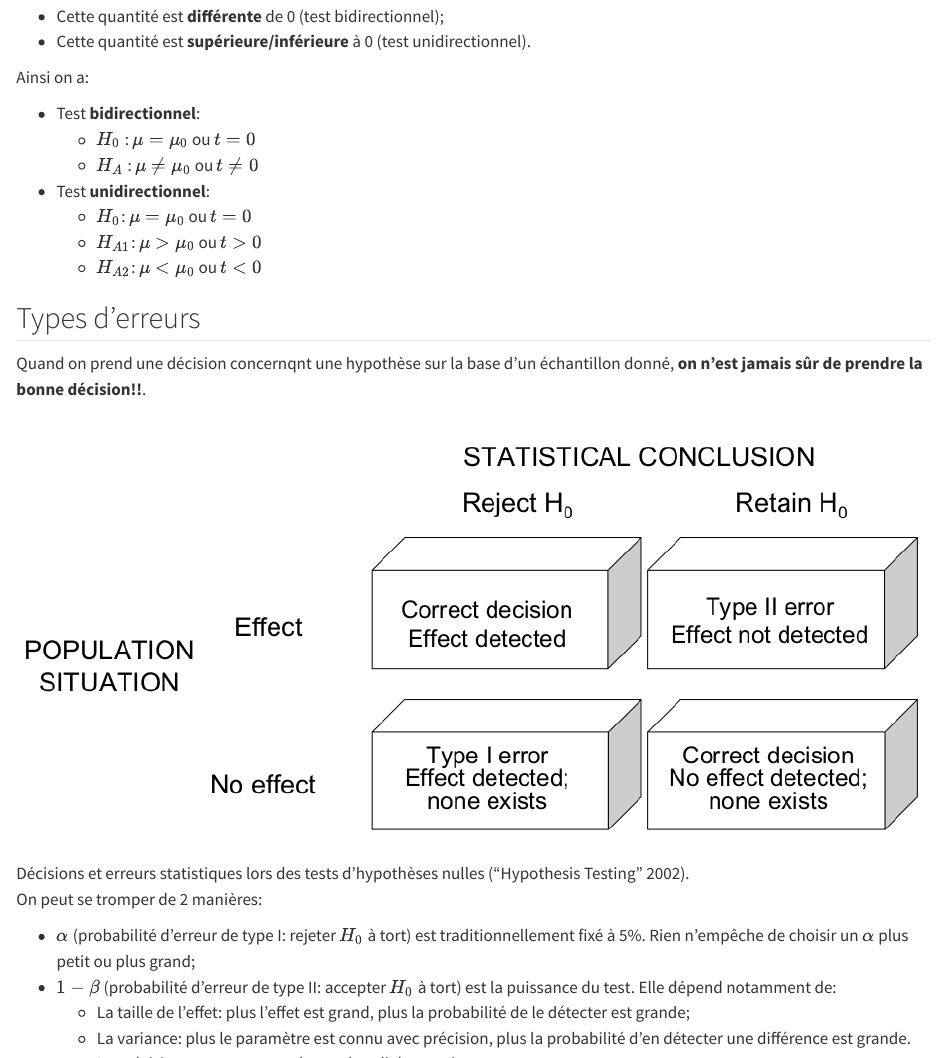
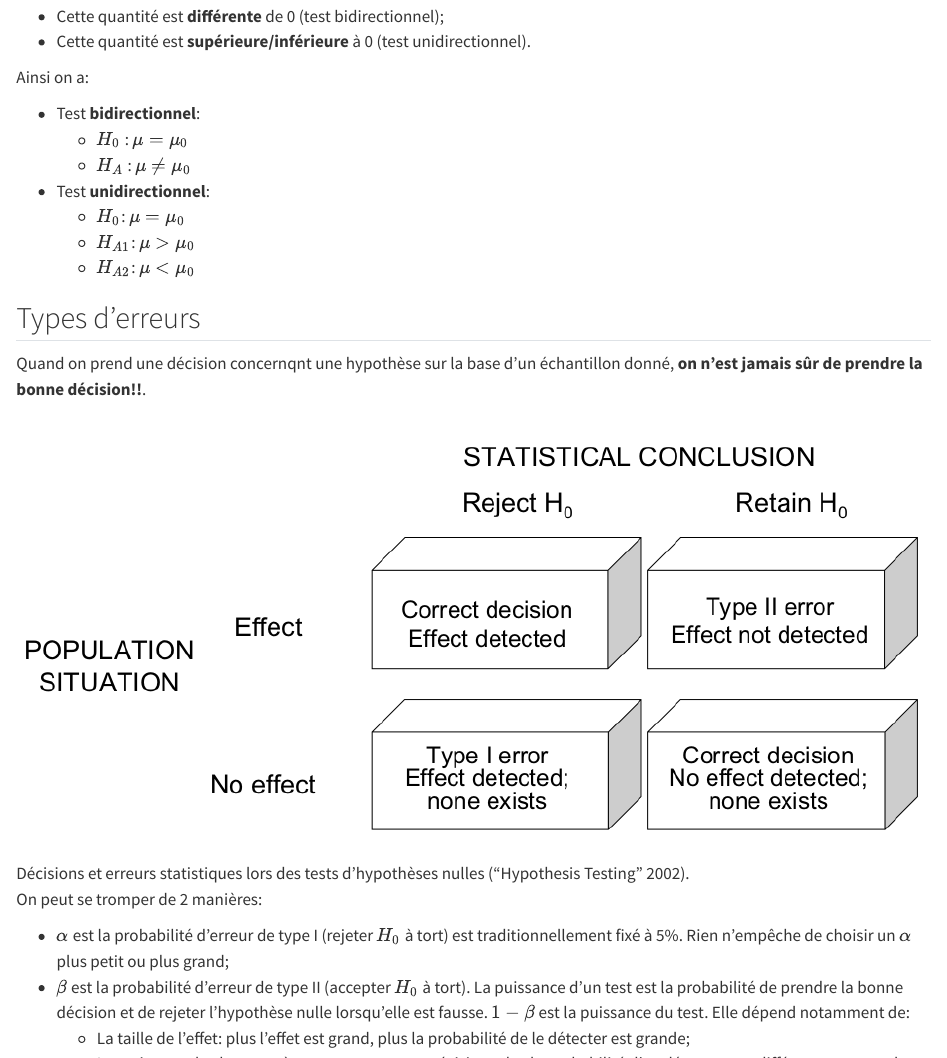
Before and after one commit to Ebedthan/biometrie, a Quarto document (intro2.qmd): the page in a window 1100 px wide, from 10040 px down, and a second part further down, joined at a grey line. Rendered offline with R 4.5, knitr and Pandoc in place of Quarto, with nearby package versions.

Commit message:
fix issues

```diff
--- a/intro2.qmd
+++ b/intro2.qmd
@@ -417,12 +417,12 @@ L'hypothèse nulle est toujours **"il n'existe pas de"** différence/relation...
 Ainsi on a:
 
 -   Test **bidirectionnel**:
-    -   $H_0$ : $\mu = \mu_0$ ou $t = 0$
-    -   $H_A$ : $\mu ≠ \mu_0$ ou $t ≠ 0$
+    -   $H_0$ : $\mu = \mu_0$
+    -   $H_A$ : $\mu ≠ \mu_0$
 -   Test **unidirectionnel**:
-    -   $H_0$: $\mu = \mu_0$ ou $t = 0$
-    -   $H_{A1}$: $\mu > \mu_0$ ou $t > 0$
-    -   $H_{A2}$: $\mu < \mu_0$ ou $t < 0$
+    -   $H_0$: $\mu = \mu_0$
+    -   $H_{A1}$: $\mu > \mu_0$
+    -   $H_{A2}$: $\mu < \mu_0$
 
 ## Types d'erreurs
 
@@ -432,14 +432,19 @@ Quand on prend une décision concernqnt une hypothèse sur la base d'un échanti
 
 On peut se tromper de 2 manières:
 
--   $\alpha$ (probabilité d'erreur de type I: rejeter $H_0$ à tort) est traditionnellement fixé à 5%. Rien n'empêche de choisir un $\alpha$ plus petit ou plus grand;\
--   $1 - \beta$ (probabilité d'erreur de type II: accepter $H_0$ à tort) est la puissance du test. Elle dépend notamment de:
+-   $\alpha$ est la probabilité d'erreur de type I (rejeter $H_0$ à tort) est traditionnellement fixé à 5%. Rien n'empêche de choisir un $\alpha$ plus petit ou plus grand;\
+-   $\beta$  est la probabilité d'erreur de type II (accepter $H_0$ à tort).  La puissance d'un test est la probabilité de prendre la bonne décision et de rejeter l'hypothèse nulle lorsqu'elle est fausse. $1- \beta$ est la puissance du test. Elle dépend notamment de:
     -   La taille de l'effet: plus l'effet est grand, plus la probabilité de le détecter est grande;
     -   La variance: plus le paramètre est connu avec précision, plus la probabilité d'en détecter une différence est grande. La précision augmente avec le nombre d'observation.
 
 ## Compromis entre $\alpha$ et $\beta$
 
-Il existe un compromis entre les probabilités d'erreur de type I ($\alpha$) et de type II ($\alpha$). Pour un même jeu de données, si on choisit de diminuer $\alpha$, on augmentera automatiquement $\beta$, et inversement.
+Il existe un compromis entre les probabilités d'erreur de type I ($\alpha$) et de type II ($\beta$). Pour un même jeu de données, si on choisit de diminuer $\alpha$, on augmentera automatiquement $\beta$, et inversement.
+
+Sans compromettre le risque d'erreur de type 1, le seul moyen pour un chercheur de réduire le risque d'erreur de type 2 à un niveau acceptable et donc de garantir une puissance suffisante est d'augmenter la taille de son échantillon. Chaque chercheur doit se poser la question suivante : « De quelle taille d'échantillon ai-je besoin pour garantir que le risque d'erreur de type 2 est faible et que la puissance est donc élevée ? Il s'agit d'une question importante car les échantillons sont généralement coûteux à prélever, et il est donc inutile d'augmenter la taille de l'échantillon au-delà du point où la puissance atteint un niveau acceptable.
+Par exemple, si un échantillon de 35 personnes a une puissance de 100 %, il est inutile d'augmenter la taille de l'échantillon. Malheureusement, le seul moyen d'estimer la taille minimale de l'échantillon nécessaire à une expérience est de connaître ou d'avoir de bonnes estimations de la taille de l'effet et de l'écart-type de la ou des populations.
+
+Souvent, la seule façon de les estimer est de réaliser une expérience pilote avec un échantillon. Pour la plupart des tests, il existe des formules qui utilisent ces statistiques (d'échantillon) pour donner la taille appropriée de l'échantillon pour une puissance souhaitée. Certains logiciels statistiques calculent la puissance d'un test dans le cadre de l'analyse.
 
 ![Le compromis entre l'erreur de type 1 et l'erreur de type 2. (a) fixé à 10 %. (b) L'abaissement à 5 % réduira le risque d'erreur de type 1, mais augmentera le risque d'erreur de type 2. (c) Une réduction à 1 % diminuera encore le risque d'erreur de type 1, mais augmentera fortement le risque d'erreur de type 2. [@mckillup2011].](img/tradeoff.png)
 
```
Also changed, not shown: docs/search.json, 2 other files.
